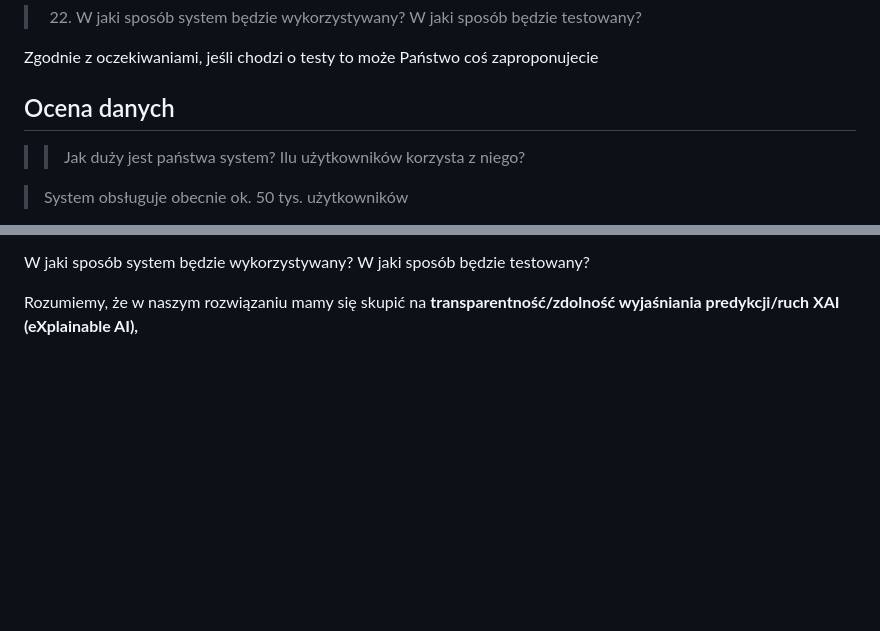
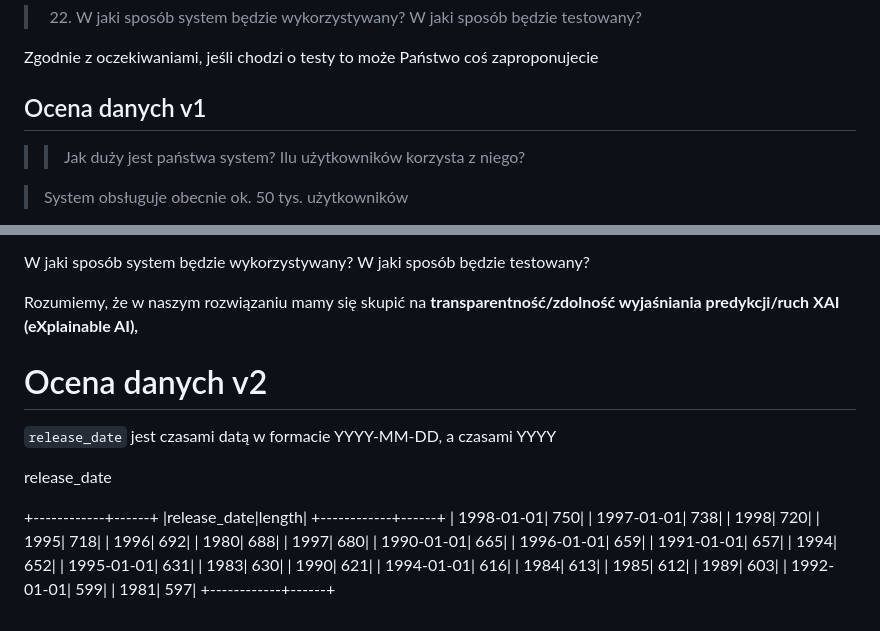
Before and after one commit to bartlomiejkrawczyk/IUM-23L, a Markdown page: CONTACT.md, 2 parts joined by grey strips. Drawn GitHub-style; blank space fills up the shorter version.

Commit message:
Update contact info

```diff
--- a/CONTACT.md
+++ b/CONTACT.md
@@ -126,7 +126,7 @@ Na początek wystarczy jedynie określenie przynależności danego użytkownika
 Zgodnie z oczekiwaniami, jeśli chodzi o testy to może Państwo coś zaproponujecie
 
 
-## Ocena danych
+## Ocena danych v1
 
 
 >> Jak duży jest państwa system? Ilu użytkowników korzysta z niego?
@@ -385,3 +385,35 @@ Jak bardzo mamy się skupiać na wyjaśnieniu predykcji naszego modelu? Czy mamy
 W jaki sposób system będzie wykorzystywany? W jaki sposób będzie testowany?
 
 Rozumiemy, że w naszym rozwiązaniu mamy się skupić na **transparentność/zdolność wyjaśniania predykcji/ruch XAI (eXplainable AI),**
+
+
+# Ocena danych v2
+
+`release_date` jest czasami datą w formacie YYYY-MM-DD, a czasami YYYY
+
+release_date
+
++------------+------+
+|release_date|length|
++------------+------+
+|  1998-01-01|   750|
+|  1997-01-01|   738|
+|        1998|   720|
+|        1995|   718|
+|        1996|   692|
+|        1980|   688|
+|        1997|   680|
+|  1990-01-01|   665|
+|  1996-01-01|   659|
+|  1991-01-01|   657|
+|        1994|   652|
+|  1995-01-01|   631|
+|        1983|   630|
+|        1990|   621|
+|  1994-01-01|   616|
+|        1984|   613|
+|        1985|   612|
+|        1989|   603|
+|  1992-01-01|   599|
+|        1981|   597|
++------------+------+
```
